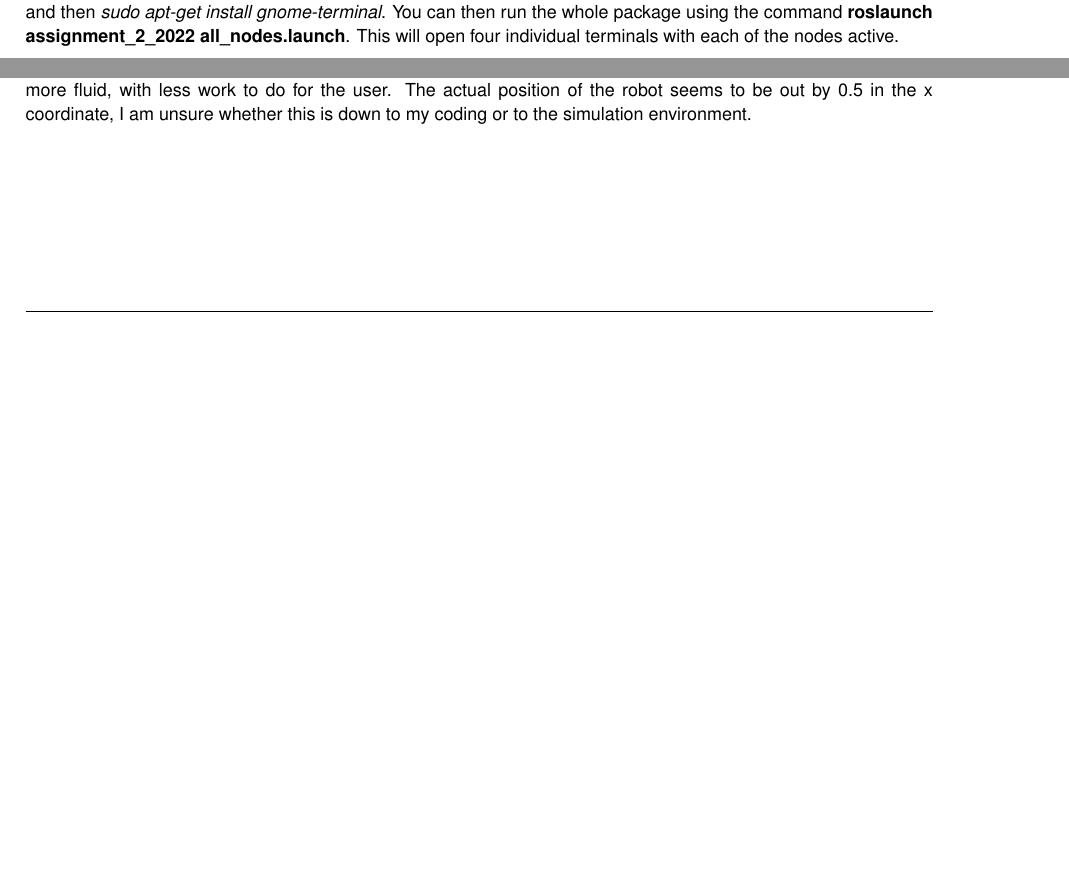
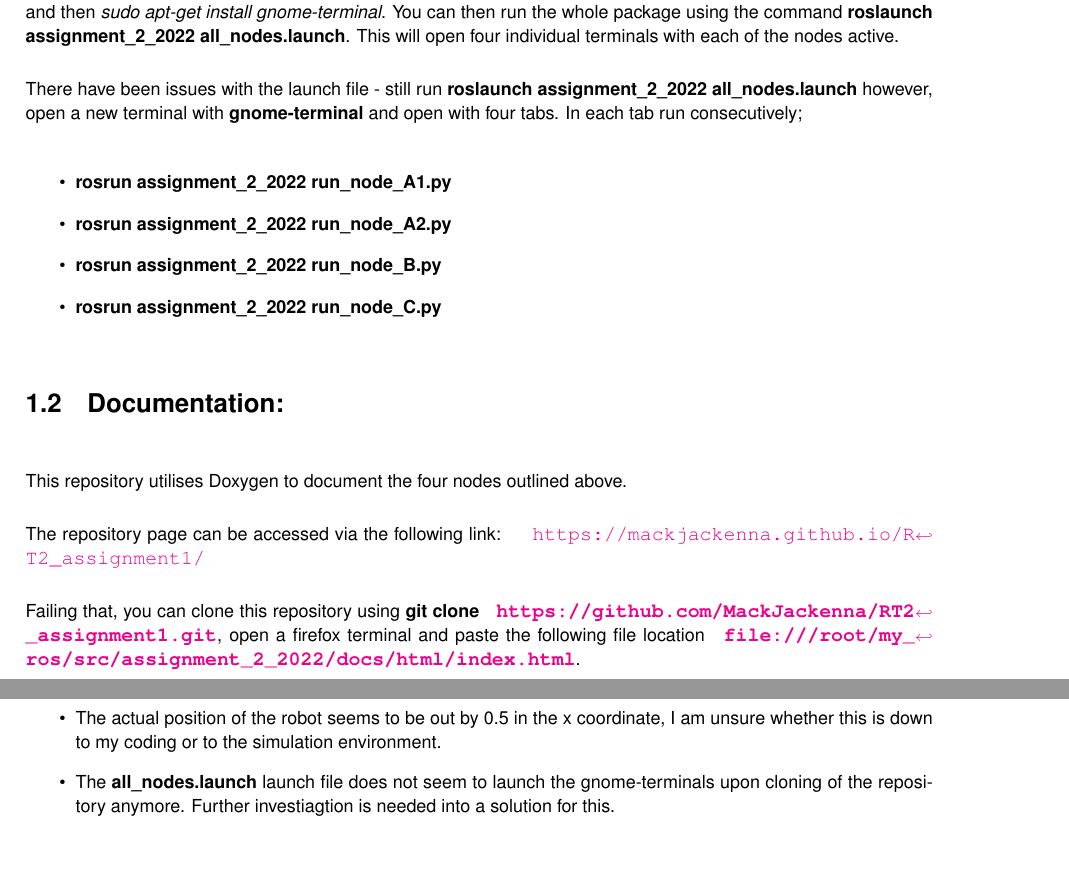
Before and after one commit to MackJackenna/RT2_assignment1, a LaTeX book (docs/latex/refman.tex, which reads docs/latex/md__r_e_a_d_m_e.tex): two parts of pages 5 and 7 of 21 before the commit and two parts of pages 5 and 8 of 21 after it, joined at a grey line, cut so that both start at the same text, the shorter picture padded with empty space. Compiled offline with pdfLaTeX.

Commit message:
Update to doxygen file

```diff
--- a/docs/latex/md__r_e_a_d_m_e.tex
+++ b/docs/latex/md__r_e_a_d_m_e.tex
@@ -1,5 +1,20 @@
 This repoistory outlines four distinct nodes that provide information to the user about a laser-\/vision robot that can be moved within an arena. Node\+\_\+\+A1 allows the user to input a desired (x,y) goal for the robot, as well as the ability to cancel any active goals. Node\+\_\+\+A2 provides the user with the robots current position and velocity within the arena. Node\+\_\+B displays to the user how many goals have been successfully reached or cancelled since startup. Node\+\_\+C gives the user the position of the robot away from the set goal, as well as it\textquotesingle{}s average velocity.\hypertarget{md__r_e_a_d_m_e_autotoc_md1}{}\doxysection{How to Launch\+:}\label{md__r_e_a_d_m_e_autotoc_md1}
-To launch, gnome-\/terminal must be installed on the docker image, this can be done by running {\itshape sudo apt-\/get update} and then {\itshape sudo apt-\/get install gnome-\/terminal}. You can then run the whole package using the command {\bfseries{roslaunch assignment\+\_\+2\+\_\+2022 all\+\_\+nodes.\+launch}}. This will open four individual terminals with each of the nodes active.\hypertarget{md__r_e_a_d_m_e_autotoc_md2}{}\doxysection{Pseudocode for Node\+\_\+\+A1 and Node\+\_\+\+A2\+:}\label{md__r_e_a_d_m_e_autotoc_md2}
+To launch, gnome-\/terminal must be installed on the docker image, this can be done by running {\itshape sudo apt-\/get update} and then {\itshape sudo apt-\/get install gnome-\/terminal}. You can then run the whole package using the command {\bfseries{roslaunch assignment\+\_\+2\+\_\+2022 all\+\_\+nodes.\+launch}}. This will open four individual terminals with each of the nodes active.
+
+There have been issues with the launch file -\/ still run {\bfseries{roslaunch assignment\+\_\+2\+\_\+2022 all\+\_\+nodes.\+launch}} however, open a new terminal with {\bfseries{gnome-\/terminal}} and open with four tabs. In each tab run consecutively;
+\begin{DoxyItemize}
+\item {\bfseries{rosrun assignment\+\_\+2\+\_\+2022 run\+\_\+node\+\_\+\+A1.\+py}}
+\item {\bfseries{rosrun assignment\+\_\+2\+\_\+2022 run\+\_\+node\+\_\+\+A2.\+py}}
+\item {\bfseries{rosrun assignment\+\_\+2\+\_\+2022 run\+\_\+node\+\_\+\+B.\+py}}
+\item {\bfseries{rosrun assignment\+\_\+2\+\_\+2022 run\+\_\+node\+\_\+\+C.\+py}}
+\end{DoxyItemize}\hypertarget{md__r_e_a_d_m_e_autotoc_md2}{}\doxysection{Documentation\+:}\label{md__r_e_a_d_m_e_autotoc_md2}
+This repository utilises Doxygen to document the four nodes outlined above.
+
+The repository page can be accessed via the following link\+: \href{https://mackjackenna.github.io/RT2_assignment1/}{\texttt{ https\+://mackjackenna.\+github.\+io/\+R\+T2\+\_\+assignment1/}}
+
+Failing that, you can clone this repository using {\bfseries{git clone \href{https://github.com/MackJackenna/RT2_assignment1.git}{\texttt{ https\+://github.\+com/\+Mack\+Jackenna/\+R\+T2\+\_\+assignment1.\+git}}}}, open a firefox terminal and paste the following file location {\bfseries{\href{file:///root/my_ros/src/assignment_2_2022/docs/html/index.html}{\texttt{ file\+:///root/my\+\_\+ros/src/assignment\+\_\+2\+\_\+2022/docs/html/index.\+html}}}}.
+
+\hypertarget{md__r_e_a_d_m_e_autotoc_md3}{}\doxysection{Pseudocode for Node\+\_\+\+A1 and Node\+\_\+\+A2\+:}\label{md__r_e_a_d_m_e_autotoc_md3}
 Node\+\_\+\+A1\+: \begin{DoxyVerb}Import rospy
 Import os
 Import actionlib.msg
@@ -147,5 +162,3 @@ If __name__ is Equal to '__main__'
 
     Call rospy.spin()
 \end{DoxyVerb}
-\hypertarget{md__r_e_a_d_m_e_autotoc_md3}{}\doxysection{Things to improve\+:}\label{md__r_e_a_d_m_e_autotoc_md3}
-Node\+\_\+C does not use a parameter to change the message rate of display but instead asks for a user integer input. Given a revisit of the package, this would be ammended to include the parameter. Modifying the launch file to include the geometry of the four terminals relative to the screen would help to make the running of the package more fluid, with less work to do for the user. The actual position of the robot seems to be out by 0.\+5 in the x coordinate, I am unsure whether this is down to my coding or to the simulation environment.
@@ -151,0 +170,3 @@ Node\+\_\+C does not use a parameter to change the message rate of display but i
+\item The actual position of the robot seems to be out by 0.\+5 in the x coordinate, I am unsure whether this is down to my coding or to the simulation environment.
+\item The {\bfseries{all\+\_\+nodes.\+launch}} launch file does not seem to launch the gnome-\/terminals upon cloning of the repository anymore. Further investiagtion is needed into a solution for this.
+\end{DoxyItemize}
```
Also changed, not shown: docs/latex/refman.tex (+1 -1 lines), docs/latex/md__r_e_a_d_m_e.tex (5 more changed lines), 12 other files.
